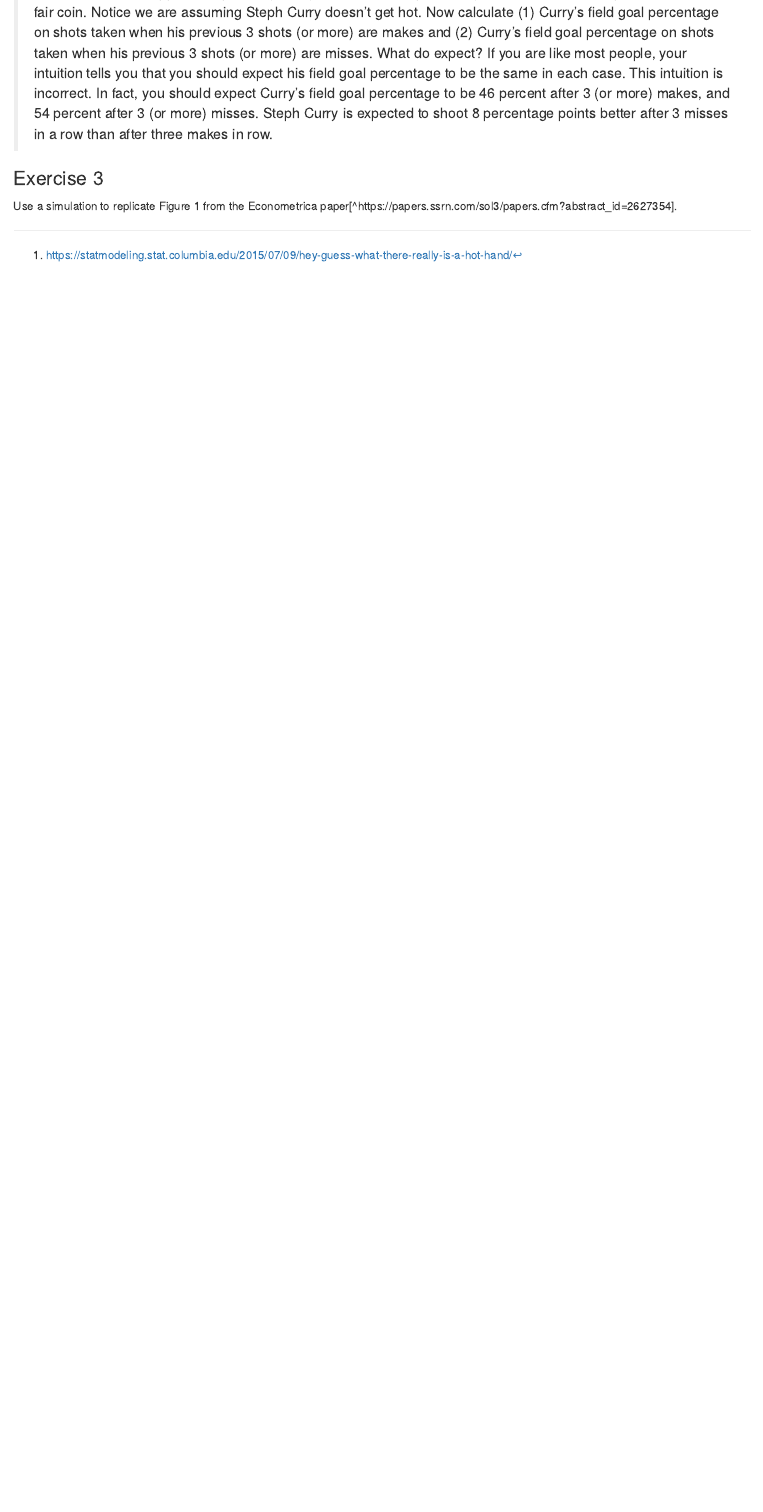
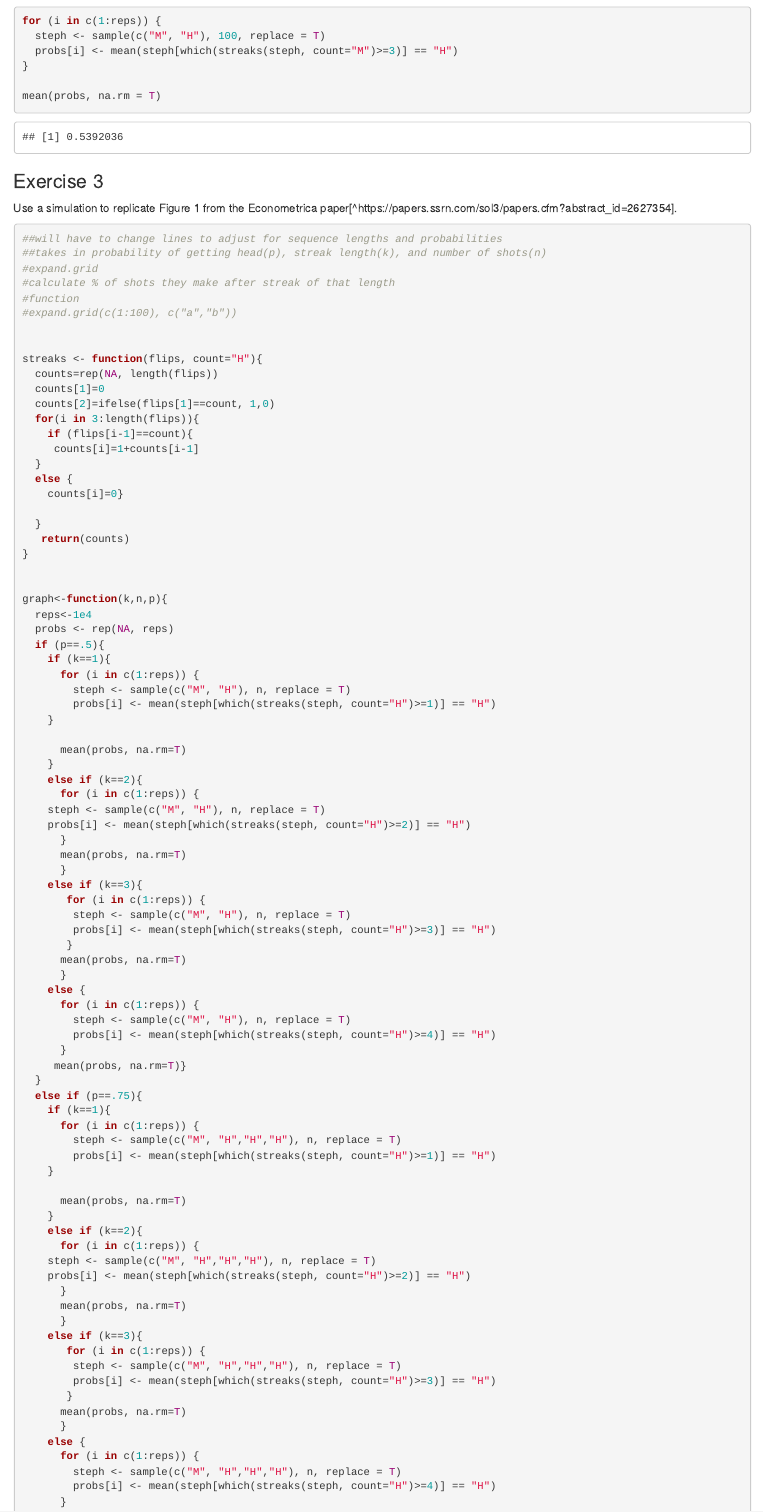
Before and after one commit to naecker-lab/CPI-projects, an R Markdown document (hot-hand/hot-hand-assignment.Rmd): the page in a window 1100 px wide, from 1450 px down before the commit and from 2900 px down after it. Rendered offline with R 4.5, knitr and Pandoc, with nearby package versions; code that draws random numbers runs with fixed seeds of ours.

Commit message:
Hot Hand all exercises completed

````diff
--- a/hot-hand/hot-hand-assignment.Rmd
+++ b/hot-hand/hot-hand-assignment.Rmd
@@ -48,3 +48,4 @@ where each entry counts the number of immediately preceding H's in a row
 eg if sequence is HTHHHH, return 0,1,0,1,2,3
 also add ability to calculate streaks of tails
 HTHHHH becomes 0, 0, 1, 0, 0, 0
+```{r}
@@ -67,7 +90,16 @@ Veryify the following claim^[https://statmodeling.stat.columbia.edu/2015/07/09/h
 10 flips:
 
 ```{r}
-flips <- sample(c("T", "H"), 10, replace = T)
+#flips <- sample(c("T", "H"), 10, replace = T)
+reps <- 1e4
+probs <- rep(NA, reps)
+
+for (i in c(1:reps)) {
+  flips <- sample(c("T", "H"), 10, replace = T)
+  probs[i] <- mean(flips[which(flips == "H") + 1] == "H", na.rm = T)
+}
+
+mean(probs, na.rm = T)
 ```
 
 
@@ -78,15 +110,167 @@ Verify the following claim[^https://statmodeling.stat.columbia.edu/2016/02/18/mi
 
 > Imagine Steph Curry shows up to the original hot hand study of Gilovich, Vallone, and Tversky (1985). Steph will shoot 100 shots. Suppose Steph Curry always has the same probability of success, for example, like a 50/50 fair coin. Notice we are assuming Steph Curry doesn’t get hot. Now calculate (1) Curry’s field goal percentage on shots taken when his previous 3 shots (or more) are makes and (2) Curry’s field goal percentage on shots taken when his previous 3 shots (or more) are misses. What do expect? If you are like most people, your intuition tells you that you should expect his field goal percentage to be the same in each case. This intuition is incorrect. In fact, you should expect Curry’s field goal percentage to be 46 percent after 3 (or more) makes, and 54 percent after 3 (or more) misses. Steph Curry is expected to shoot 8 percentage points better after 3 misses in a row than after three makes in row.
 
+```{r}
+streaks <- function(flips, count="H"){
+  counts=rep(NA, length(flips))
+  counts[1]=0
+  counts[2]=ifelse(flips[1]==count, 1,0)
+  for(i in 3:length(flips)){
+    if (flips[i-1]==count){
+     counts[i]=1+counts[i-1]
+  }
+  else {
+    counts[i]=0}
 
-```{r}
+  }
+   return(counts)
+}
 
+
+reps<-1e4
+probs <- rep(NA, reps)
+
+for (i in c(1:reps)) {
+  steph <- sample(c("M", "H"), 100, replace = T)
+  probs[i] <- mean(steph[which(streaks(steph, count="H")>=3)] == "H")
+}
+
+
+mean(probs, na.rm = T)
+
+for (i in c(1:reps)) {
+  steph <- sample(c("M", "H"), 100, replace = T)
+  probs[i] <- mean(steph[which(streaks(steph, count="M")>=3)] == "H")
+}
+
+mean(probs, na.rm = T)
 ```
+
+
+
 
 ### Exercise 3
 
 Use a simulation to replicate Figure 1 from the Econometrica paper[^https://papers.ssrn.com/sol3/papers.cfm?abstract_id=2627354].
 
 ```{r}
+##will have to change lines to adjust for sequence lengths and probabilities
+##takes in probability of getting head(p), streak length(k), and number of shots(n)
+#expand.grid
+#calculate % of shots they make after streak of that length
+#function
+#expand.grid(c(1:100), c("a","b"))
+
+
+streaks <- function(flips, count="H"){
+  counts=rep(NA, length(flips))
+  counts[1]=0
+  counts[2]=ifelse(flips[1]==count, 1,0)
+  for(i in 3:length(flips)){
+    if (flips[i-1]==count){
+     counts[i]=1+counts[i-1]
+  }
+  else {
+    counts[i]=0}
+
+  }
+   return(counts)
+}
+
+
+graph<-function(k,n,p){
+  reps<-1e4
+  probs <- rep(NA, reps)
+  if (p==.5){
+    if (k==1){
+      for (i in c(1:reps)) {
+        steph <- sample(c("M", "H"), n, replace = T)
+        probs[i] <- mean(steph[which(streaks(steph, count="H")>=1)] == "H")
+    }
+
+      mean(probs, na.rm=T)
+    }
+    else if (k==2){
+      for (i in c(1:reps)) {
+    steph <- sample(c("M", "H"), n, replace = T)
+    probs[i] <- mean(steph[which(streaks(steph, count="H")>=2)] == "H")
+      }
+      mean(probs, na.rm=T)
+      }
+    else if (k==3){
+       for (i in c(1:reps)) {
+        steph <- sample(c("M", "H"), n, replace = T)
+        probs[i] <- mean(steph[which(streaks(steph, count="H")>=3)] == "H")
+       }
+      mean(probs, na.rm=T)
+      }
+    else {
+      for (i in c(1:reps)) {
+        steph <- sample(c("M", "H"), n, replace = T)
+        probs[i] <- mean(steph[which(streaks(steph, count="H")>=4)] == "H")
+      }
+     mean(probs, na.rm=T)}
+  }
+  else if (p==.75){
+    if (k==1){
+      for (i in c(1:reps)) {
+        steph <- sample(c("M", "H","H","H"), n, replace = T)
+        probs[i] <- mean(steph[which(streaks(steph, count="H")>=1)] == "H")
+    }
+
+      mean(probs, na.rm=T)
+    }
+    else if (k==2){
+      for (i in c(1:reps)) {
+    steph <- sample(c("M", "H","H","H"), n, replace = T)
+    probs[i] <- mean(steph[which(streaks(steph, count="H")>=2)] == "H")
+      }
+      mean(probs, na.rm=T)
+      }
+    else if (k==3){
+       for (i in c(1:reps)) {
+        steph <- sample(c("M", "H","H","H"), n, replace = T)
+        probs[i] <- mean(steph[which(streaks(steph, count="H")>=3)] == "H")
+       }
+      mean(probs, na.rm=T)
+      }
+    else {
+      for (i in c(1:reps)) {
+        steph <- sample(c("M", "H","H","H"), n, replace = T)
+        probs[i] <- mean(steph[which(streaks(steph, count="H")>=4)] == "H")
+      }
+     mean(probs, na.rm=T)}
+  }
+  else{
+    if (k==1){
+      for (i in c(1:reps)) {
+        steph <- sample(c("M", "M","M","H"), n, replace = T)
+        probs[i] <- mean(steph[which(streaks(steph, count="H")>=1)] == "H")
+    }
+
+      mean(probs, na.rm=T)
+    }
+    else if (k==2){
+      for (i in c(1:reps)) {
+    steph <- sample(c("M", "M","M","H"), n, replace = T)
+    probs[i] <- mean(steph[which(streaks(steph, count="H")>=2)] == "H")
+      }
+      mean(probs, na.rm=T)
+      }
+    else if (k==3){
+       for (i in c(1:reps)) {
+        steph <- sample(c("M", "M","M","H"), n, replace = T)
+        probs[i] <- mean(steph[which(streaks(steph, count="H")>=3)] == "H")
+       }
+      mean(probs, na.rm=T)
+      }
+    else {
+      for (i in c(1:reps)) {
+        steph <- sample(c("M", "M","M","H"), n, replace = T)
+        probs[i] <- mean(steph[which(streaks(steph, count="H")>=4)] == "H")
+      }
+     mean(probs, na.rm=T)}
+  }
+}
 
 ```
````
Also changed, not shown: hot-hand/hot-hand-assignment.Rmd (26 more changed lines), 2 other files.
